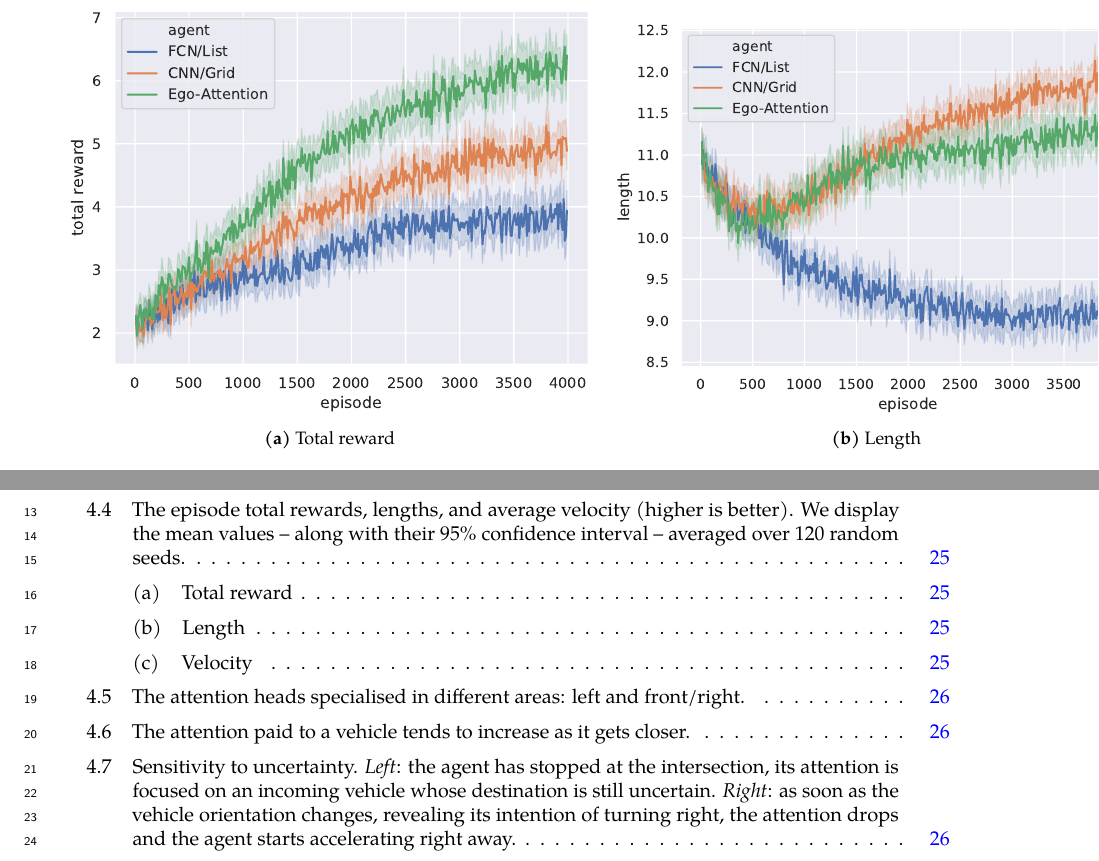
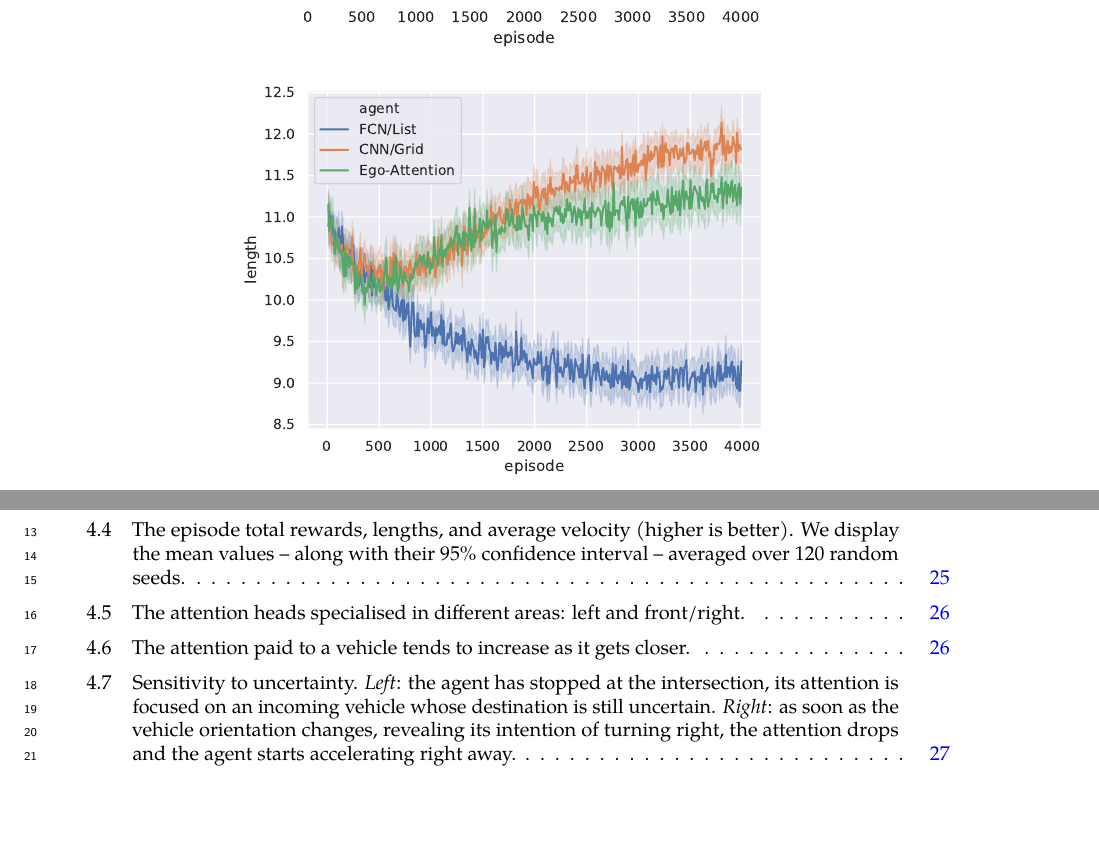
Before and after one commit to eleurent/phd-thesis, a LaTeX thesis (PhD_thesis__Edouard_Leurent.tex, which reads 2-Chapters/4-Chapter/chapter4.tex): two parts of pages 37 and 142 of 152, joined at a grey line, cut at the place of the change, the shorter picture padded with empty space. Compiled offline with pdfLaTeX.

Commit message:
Minor change of graphics

```diff
--- a/2-Chapters/4-Chapter/chapter4.tex
+++ b/2-Chapters/4-Chapter/chapter4.tex
@@ -288,8 +288,8 @@ In stark contrast, the \EgoAtt policy quickly learns both when it must slow down
 
 \begin{figure}[htp]
 	\centering
-	\subfloat[Total reward]{
+	\subfloat{
 		\includegraphics[width=.6\linewidth]{img/total_reward}
-	}
-	\subfloat[Length]{
+	}\\
+	\subfloat{
 		\includegraphics[width=.6\linewidth]{img/length}
```
Also changed, not shown: 2-Chapters/4-Chapter/chapter4.tex (4 more changed lines).
